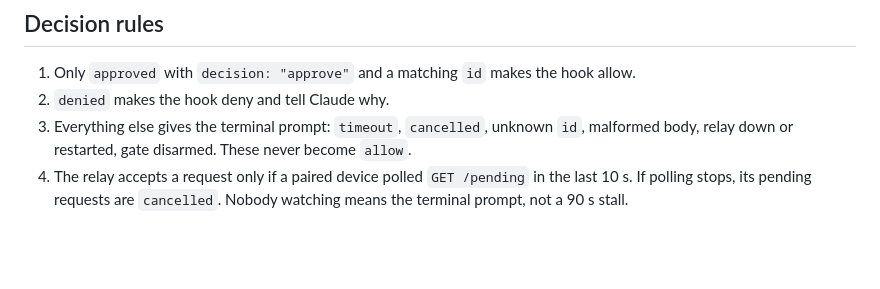
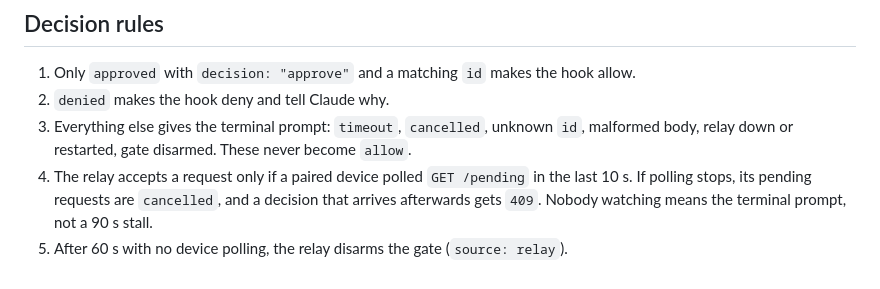
Before and after one commit to ddracoosee-hue/AI-Into-Glass, a Markdown page: contract.md, the part around one of its changes. Rendered like a GitHub page; blank space fills up the shorter version.

```diff
--- a/contract.md
+++ b/contract.md
@@ -68,4 +112,6 @@ and `X-Gate-Session: <last session name>`.
 3. Everything else gives the terminal prompt: `timeout`, `cancelled`, unknown `id`, malformed body,
    relay down or restarted, gate disarmed. These never become `allow`.
 4. The relay accepts a request only if a paired device polled `GET /pending` in the last 10 s. If polling
-   stops, its pending requests are `cancelled`. Nobody watching means the terminal prompt, not a 90 s stall.
+   stops, its pending requests are `cancelled`, and a decision that arrives afterwards gets `409`.
+   Nobody watching means the terminal prompt, not a 90 s stall.
+5. After 60 s with no device polling, the relay disarms the gate (`source: relay`).
```
Also changed, not shown: other parts of contract.md (+44 -0 lines), README.md (+24 -6 lines), docs/plan-deltas.md (added, +43 -0 lines).
